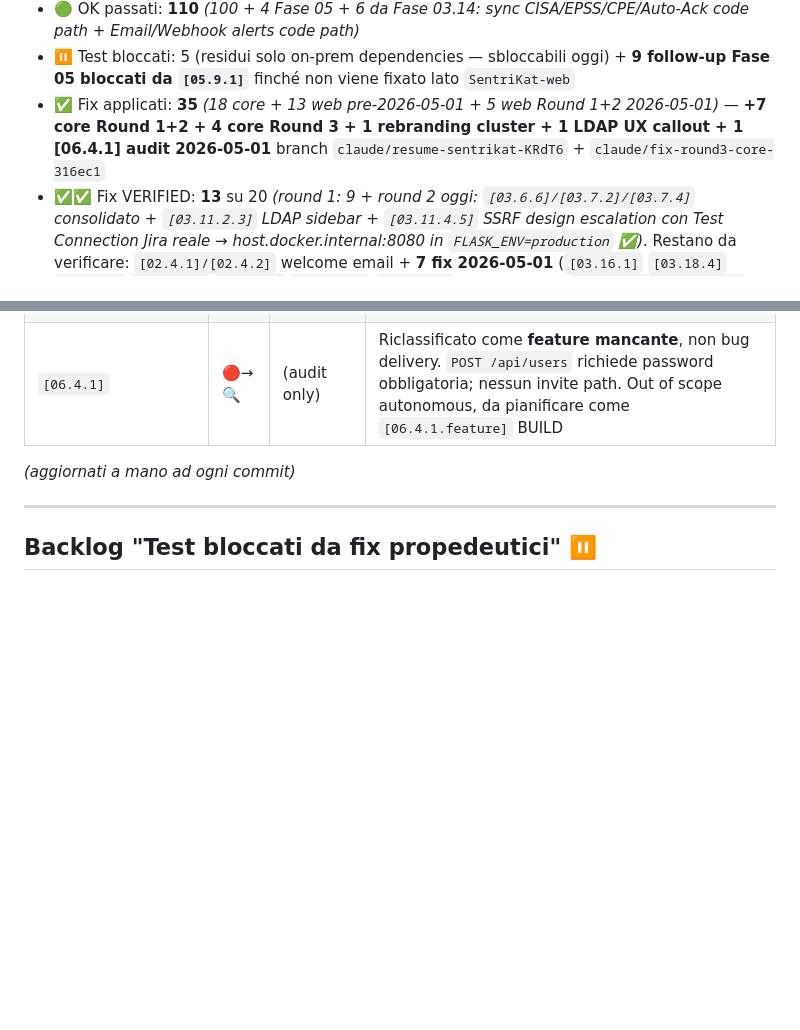
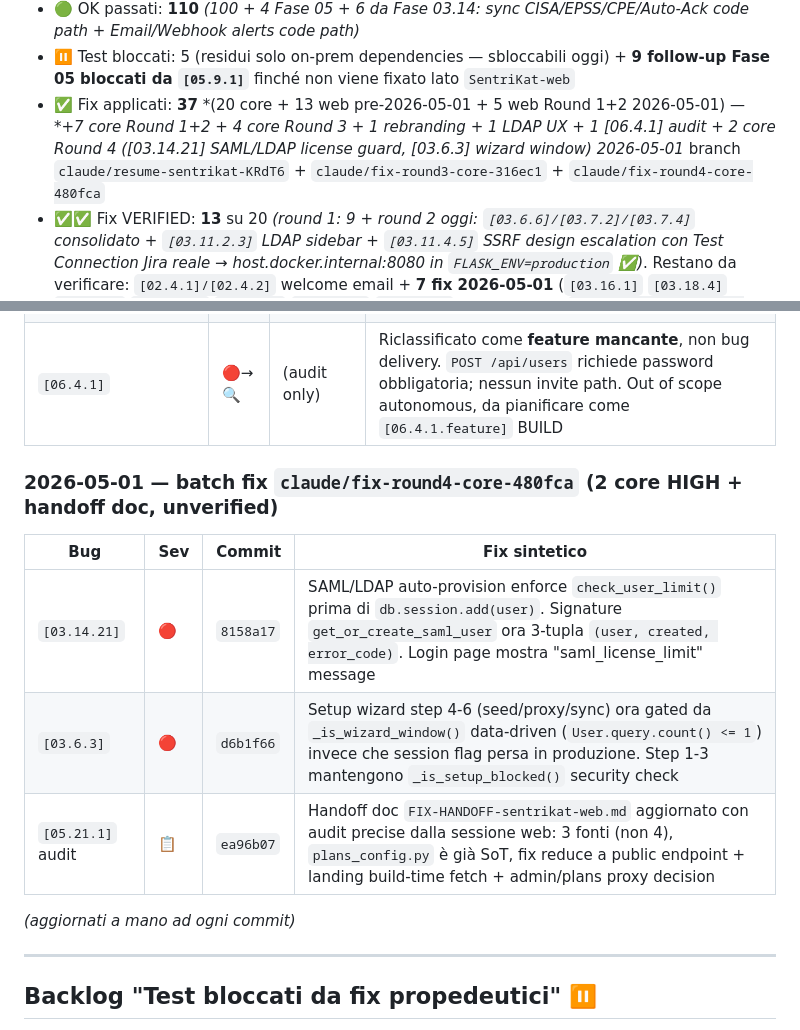
Before and after one commit to sbr0nch/SentriKat, a Markdown page: docs/e2e-tests/00-INDEX.md, 2 parts joined by grey strips. GitHub-like rendering; blank space fills up the shorter version.

```diff
--- a/docs/e2e-tests/00-INDEX.md
+++ b/docs/e2e-tests/00-INDEX.md
@@ -334,7 +334,7 @@ Quando il volume di test diventa grosso, ogni area avrà il suo sub-file (`03.11
   - `[03.14.36]` rate limit polling ✅ VERIFIED 2026-04-30 (Network tab F12 durante backfill round-2: ≤15 req/30s).
 - 🟢 OK passati: **110** *(100 + 4 Fase 05 + 6 da Fase 03.14: sync CISA/EPSS/CPE/Auto-Ack code path + Email/Webhook alerts code path)*
 - ⏸️ Test bloccati: 5 (residui solo on-prem dependencies — sbloccabili oggi) + **9 follow-up Fase 05 bloccati da `[05.9.1]`** finché non viene fixato lato `SentriKat-web`
-- ✅ Fix applicati: **35** *(18 core + 13 web pre-2026-05-01 + 5 web Round 1+2 2026-05-01)* — **+7 core Round 1+2 + 4 core Round 3 + 1 rebranding cluster + 1 LDAP UX callout + 1 [06.4.1] audit 2026-05-01** branch `claude/resume-sentrikat-KRdT6` + `claude/fix-round3-core-316ec1`
+- ✅ Fix applicati: **37** *(20 core + 13 web pre-2026-05-01 + 5 web Round 1+2 2026-05-01) — **+7 core Round 1+2 + 4 core Round 3 + 1 rebranding + 1 LDAP UX + 1 [06.4.1] audit + 2 core Round 4 ([03.14.21] SAML/LDAP license guard, [03.6.3] wizard window) 2026-05-01* branch `claude/resume-sentrikat-KRdT6` + `claude/fix-round3-core-316ec1` + `claude/fix-round4-core-480fca`
 - ✅✅ Fix VERIFIED: **13** su 20 *(round 1: 9 + round 2 oggi: `[03.6.6]/[03.7.2]/[03.7.4]` consolidato + `[03.11.2.3]` LDAP sidebar + `[03.11.4.5]` SSRF design escalation con Test Connection Jira reale → host.docker.internal:8080 in `FLASK_ENV=production` ✅)*. Restano da verificare: `[02.4.1]/[02.4.2]` welcome email + **7 fix 2026-05-01** (`[03.16.1]` `[03.18.4]` `[06.9.3]` `[06.3.12]` `[06.9.2]` `[03.18.1]` `[03.16.2]` — checklist in `docs/e2e-tests/VERIFY-claude-resume-KRdT6.md`).<br>**Sblocco automatico backlog**: `[03.11.4]` (Jira), `[03.11.5]` (Webhook), `[03.11.6.4]` (GitLab), `[03.11.6.8]` (YouTrack), `[03.11.2.9]` (LDAP login E2E indiretto) → da test in produzione mode senza più toccare FLASK_ENV.
 
 ### 2026-05-01 — batch fix `claude/resume-sentrikat-KRdT6` (7 fix core, unverified)
@@ -360,6 +360,14 @@ Quando il volume di test diventa grosso, ogni area avrà il suo sub-file (`03.11
 | `[03.14.10.expand]` + `[03.14.20]` | 🔴 | (cluster) | Demo→**Community** rebrand: `LICENSE_TIERS`, error messages "Community Edition limit", banner top page "COMMUNITY EDITION", admin_panel feature comparison header, setup wizard Multi-Tenancy badge `PRO` |
 | `[03.11.2.2]` | 🔴→🟡 | (con cluster) | LDAP config form: callout giallo + bottone "Open LDAP Groups →" alla pagina dedicata Group Mappings (esisteva già). Severity downgrade |
 | `[06.4.1]` | 🔴→🔍 | (audit only) | Riclassificato come **feature mancante**, non bug delivery. `POST /api/users` richiede password obbligatoria; nessun invite path. Out of scope autonomous, da pianificare come `[06.4.1.feature]` BUILD |
+
+### 2026-05-01 — batch fix `claude/fix-round4-core-480fca` (2 core HIGH + handoff doc, unverified)
+
+| Bug | Sev | Commit | Fix sintetico |
+|---|---|---|---|
+| `[03.14.21]` | 🔴 | `8158a17` | SAML/LDAP auto-provision enforce `check_user_limit()` prima di `db.session.add(user)`. Signature `get_or_create_saml_user` ora 3-tupla `(user, created, error_code)`. Login page mostra "saml_license_limit" message |
+| `[03.6.3]` | 🔴 | `d6b1f66` | Setup wizard step 4-6 (seed/proxy/sync) ora gated da `_is_wizard_window()` data-driven (`User.query.count() <= 1`) invece che session flag persa in produzione. Step 1-3 mantengono `_is_setup_blocked()` security check |
+| `[05.21.1]` audit | 📋 | `ea96b07` | Handoff doc `FIX-HANDOFF-sentrikat-web.md` aggiornato con audit precise dalla sessione web: 3 fonti (non 4), `plans_config.py` è già SoT, fix reduce a public endpoint + landing build-time fetch + admin/plans proxy decision |
 
 *(aggiornati a mano ad ogni commit)*
 
```
Also changed, not shown: docs/e2e-tests/VERIFY-claude-resume-KRdT6.md (+68 -0 lines).
